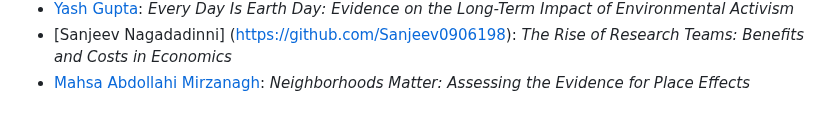
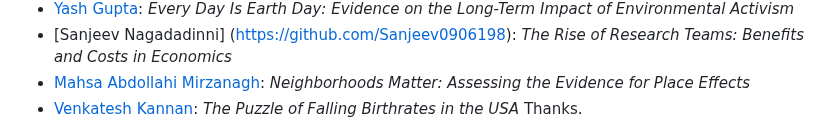
Before and after one commit to hubchev/make_a_pull_request, a Markdown page: I_am_a_data_scientist.md, the part around the change. GitHub-like rendering.

```diff
--- a/I_am_a_data_scientist.md
+++ b/I_am_a_data_scientist.md
@@ -42,5 +42,5 @@ Please put your first and second name here, link it to your GitHub profile, and
 - [Yash Gupta](https://github.com/yash8372): _Every Day Is Earth Day: Evidence on the Long-Term Impact of Environmental Activism_
 - [Sanjeev Nagadadinni] (https://github.com/Sanjeev0906198): _The Rise of Research Teams: Benefits and Costs in Economics_
 - [Mahsa Abdollahi Mirzanagh](https://github.com/MahsaAbdollahiM): _Neighborhoods Matter: Assessing the Evidence for Place Effects_
-
+- [Venkatesh Kannan](https://github.com/VenkateshKannan1999): _The Puzzle of Falling Birthrates in the USA_
 Thanks.
```
